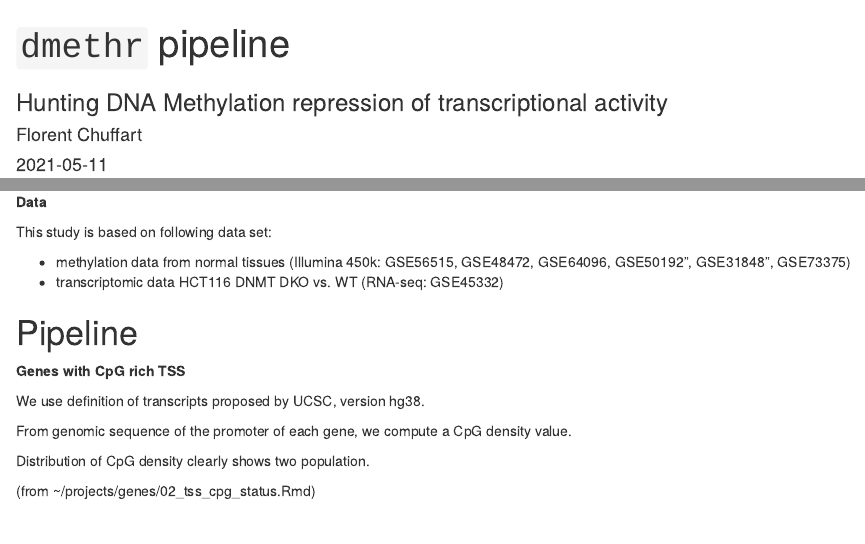
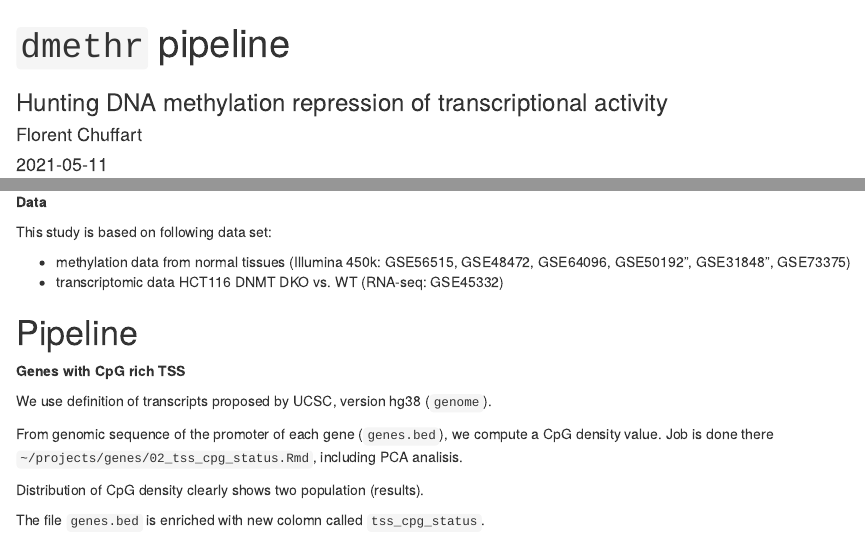
Before and after one commit to fchuffar/dmethr, an R Markdown document (results/01_pipeline.Rmd): the page in a window 1100 px wide, from its top, and a second part further down, joined at a grey line. Rendered offline with R 4.5, knitr and Pandoc, with nearby package versions; some code elsewhere in the file could not run offline; common packages that the code uses without loading them are loaded.

Commit message:
minor changes

````diff
--- a/results/01_pipeline.Rmd
+++ b/results/01_pipeline.Rmd
@@ -1,6 +1,6 @@
 ---
 title: "`dmethr` pipeline"
-subtitle: "Hunting DNA Methylation repression of transcriptional activity"
+subtitle: "Hunting DNA methylation repression of transcriptional activity"
 author: "Florent Chuffart"
 date: "`r Sys.Date()`"
 output:
@@ -45,13 +45,15 @@ This study is based on following data set:
 
 **Genes with CpG rich TSS**
 
-We use definition of transcripts proposed by UCSC, version hg38.
+We use definition of transcripts proposed by UCSC, version hg38 (`genome`).
 
-From genomic sequence of the promoter of each gene, we compute a CpG density value.
+From genomic sequence of the promoter of each gene (`genes.bed`), we compute a CpG density value. Job is done there `~/projects/genes/02_tss_cpg_status.Rmd`, including PCA analisis.
 
-Distribution of CpG density clearly shows two population.
+Distribution of CpG density clearly shows two population (results).
 
-(from ~/projects/genes/02_tss_cpg_status.Rmd)
+The file `genes.bed` is enriched with new colomn called `tss_cpg_status`.
+
+
 
 ```{r}
 genes = readRDS(paste0("~/projects/genes/bed_", version, "_epimeddb.rds"))
````
Also changed, not shown: results/01_pipeline.Rmd (1 more changed lines).
